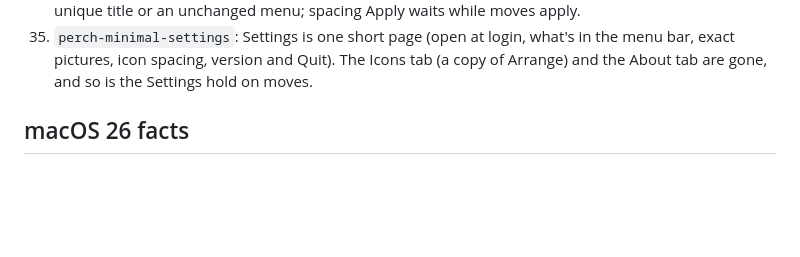
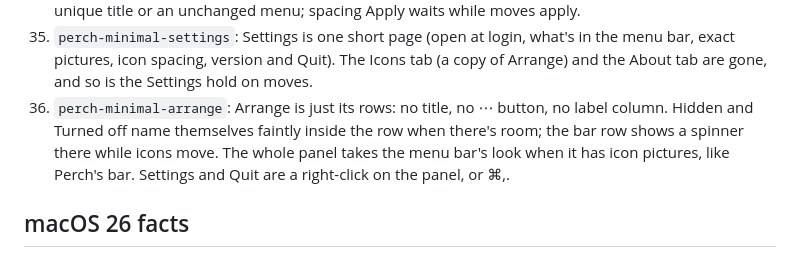
Before and after one commit to George-Brothers/perch, a Markdown page: docs/HANDOFF.md, the part around the change. Rendered like a GitHub page; blank space fills up the shorter version.

```diff
--- a/docs/HANDOFF.md
+++ b/docs/HANDOFF.md
@@ -39,6 +39,7 @@
 33. `perch-mirror-checks`: pressing a copied menu item checks the title at every step of its path; if an item moved, Perch takes the one item with that title or closes the menu, never a guess (an app reordering its submenus could otherwise run the wrong command).
 34. `perch-review-fixes`: council round 2. A failed move blames only the icons that are out of order (and ones that never came back), so spots that landed aren't undone; position writes and undos run one at a time and every undo is checked; Perch shows every icon when Accessibility is turned off and hides only after a real pass; Control Center restarts wait out its launch time, an open menu and a locked screen; icons that appear while moves wait show in their real row and join the batch when moved; the planner refuses zero-width gaps and chains through unreadable icons; copied menus press an item only by a unique title or an unchanged menu; spacing Apply waits while moves apply.
 35. `perch-minimal-settings`: Settings is one short page (open at login, what's in the menu bar, exact pictures, icon spacing, version and Quit). The Icons tab (a copy of Arrange) and the About tab are gone, and so is the Settings hold on moves.
+36. `perch-minimal-arrange`: Arrange is just its rows: no title, no ⋯ button, no label column. Hidden and Turned off name themselves faintly inside the row when there's room; the bar row shows a spinner there while icons move. The whole panel takes the menu bar's look when it has icon pictures, like Perch's bar. Settings and Quit are a right-click on the panel, or ⌘,.
 
 ## macOS 26 facts
 - Reading or writing another app's sandbox container (~/Library/Containers/<id>) triggers the "access data from other apps" prompt (kTCCServiceSystemPolicyAppData) and the call blocks until it's answered. Perch tells sandboxed apps by their code signature, never by touching the container.
```
Also changed, not shown: README.md (+1 -1 lines), docs/screenshots/arrange.png, 1 other file.
